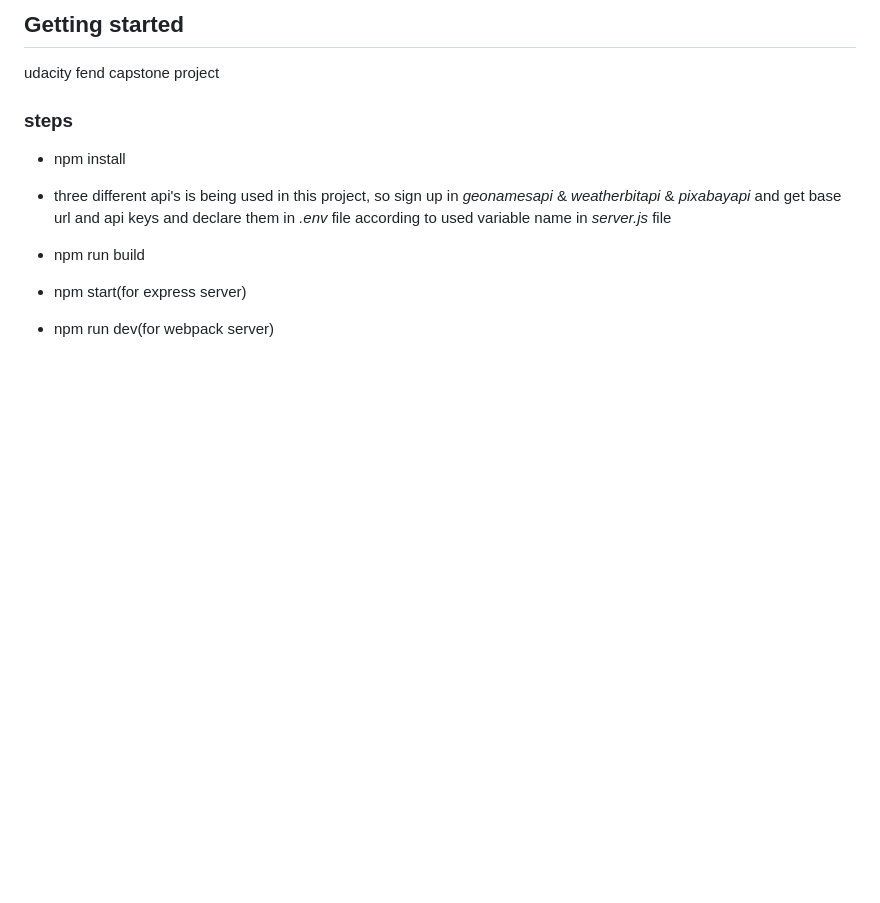
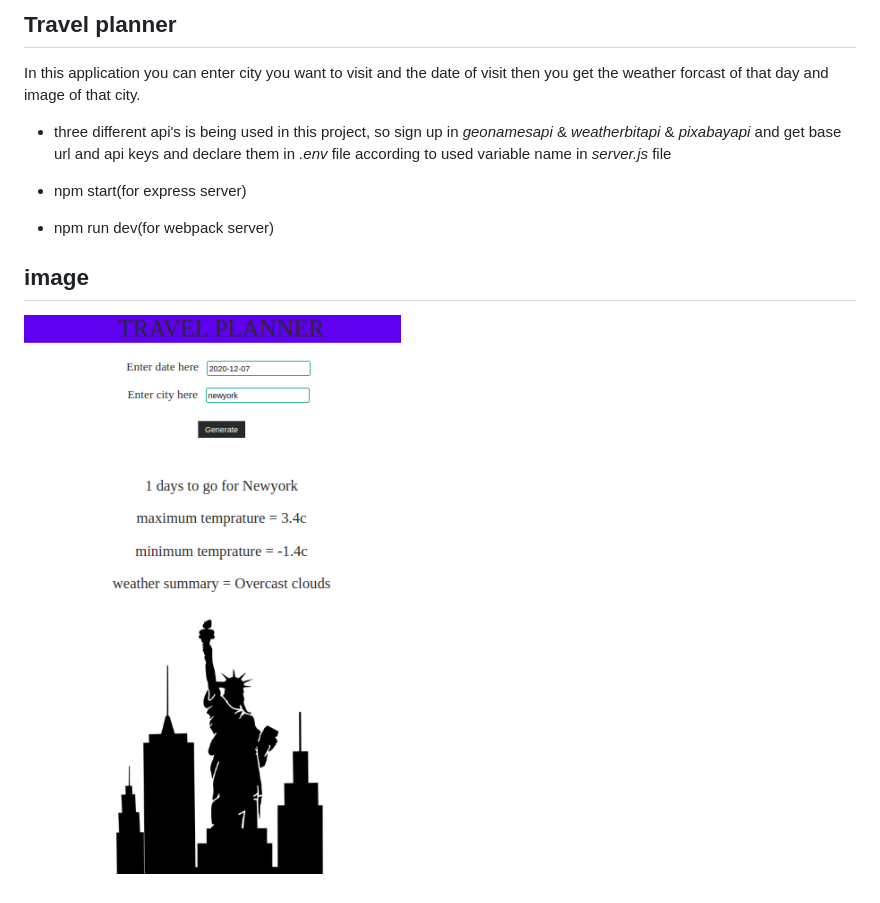
Before and after one commit to tinkuparmar19/travel-app, a Markdown page: README.md, the part around the change. Rendered like a GitHub page; pictures changed too: images/travel.png (added); blank space fills up the shorter version.

Commit message:
add image

```diff
--- a/README.md
+++ b/README.md
@@ -1,16 +1,14 @@
-## Getting started
+## Travel planner
 
- udacity fend capstone project
-
-### steps
-
-* npm install
+In this application you can enter city you want to visit and the date of visit then you get the weather forcast of that day and image of that city.
 
 * three different api's is being used in this project, so sign up in _geonamesapi_ & _weatherbitapi_ & _pixabayapi_ and get base url and api keys and declare them in _.env_ file
 according to used variable name in _server.js_ file
 
-* npm run build
-
 * npm start(for express server)
 
 * npm run dev(for webpack server)
+
+## image
+
+![home screen](./images/travel.png)
```
